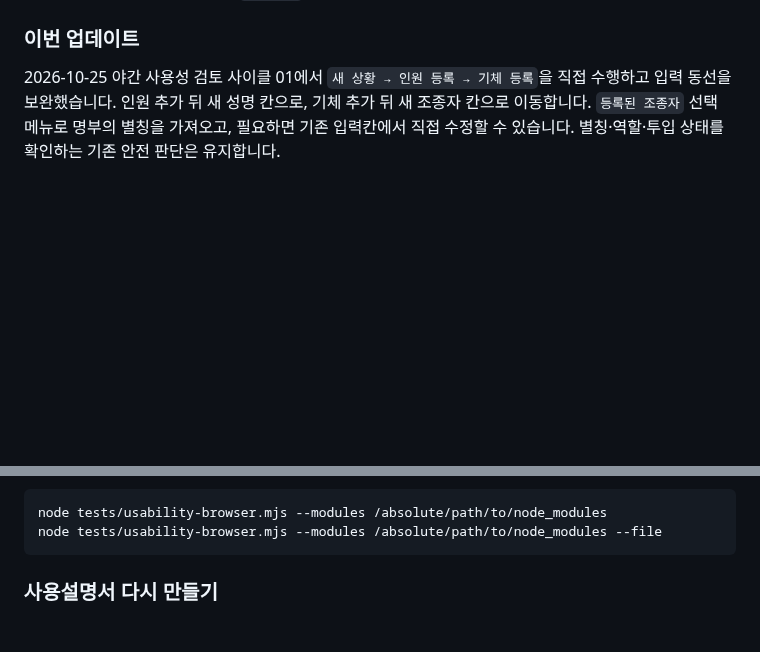
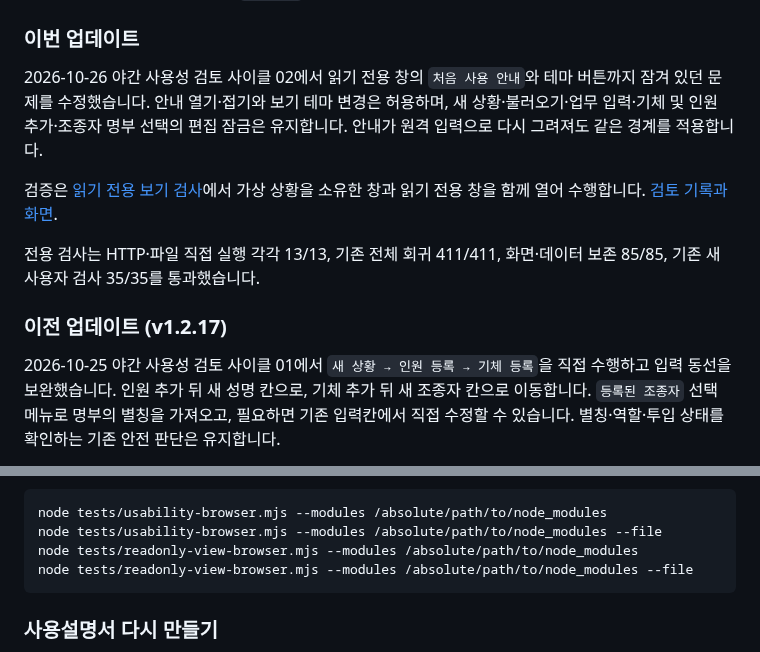
Before and after one commit to MuyeongKim/stayup-dash, a Markdown page: README.md, 2 parts joined by grey strips. Rendered like a GitHub page; blank space fills up the shorter version.

````diff
--- a/README.md
+++ b/README.md
@@ -370,6 +370,14 @@ macOS의 `⌘ + Shift + 4`는 기본적으로 파일을 저장합니다. 이 경
 
 ### 이번 업데이트
 
+2026-10-26 야간 사용성 검토 사이클 02에서 읽기 전용 창의 `처음 사용 안내`와 테마 버튼까지 잠겨 있던 문제를 수정했습니다. 안내 열기·접기와 보기 테마 변경은 허용하며, 새 상황·불러오기·업무 입력·기체 및 인원 추가·조종자 명부 선택의 편집 잠금은 유지합니다. 안내가 원격 입력으로 다시 그려져도 같은 경계를 적용합니다.
+
+검증은 [읽기 전용 보기 검사](./tests/readonly-view-browser.mjs)에서 가상 상황을 소유한 창과 읽기 전용 창을 함께 열어 수행합니다. [검토 기록과 화면](./docs/overnight-ux-review-20261025.md).
+
+전용 검사는 HTTP·파일 직접 실행 각각 13/13, 기존 전체 회귀 411/411, 화면·데이터 보존 85/85, 기존 새 사용자 검사 35/35를 통과했습니다.
+
+### 이전 업데이트 (v1.2.17)
+
 2026-10-25 야간 사용성 검토 사이클 01에서 `새 상황 → 인원 등록 → 기체 등록`을 직접 수행하고 입력 동선을 보완했습니다. 인원 추가 뒤 새 성명 칸으로, 기체 추가 뒤 새 조종자 칸으로 이동합니다. `등록된 조종자` 선택 메뉴로 명부의 별칭을 가져오고, 필요하면 기존 입력칸에서 직접 수정할 수 있습니다. 별칭·역할·투입 상태를 확인하는 기존 안전 판단은 유지합니다.
 
 새 기능 검사 HTTP·파일 직접 실행 각각 **35/35**를 통과했습니다. [야간 검토 기록](./docs/overnight-ux-review-20261025.md)에 사이클별 재현·수정·검증과 다음 확인 항목을 남깁니다.
@@ -694,6 +702,8 @@ node tests/offline-browser.mjs --modules /absolute/path/to/node_modules
 ```sh
 node tests/usability-browser.mjs --modules /absolute/path/to/node_modules
 node tests/usability-browser.mjs --modules /absolute/path/to/node_modules --file
+node tests/readonly-view-browser.mjs --modules /absolute/path/to/node_modules
+node tests/readonly-view-browser.mjs --modules /absolute/path/to/node_modules --file
 ```
 
 ### 사용설명서 다시 만들기
````
Also changed, not shown: USER_GUIDE.md (+3 -1 lines), docs/overnight-ux-review-20261025.md (+12 -1 lines), assets/readme/readonly-view-preview.png (added), 7 other files.
